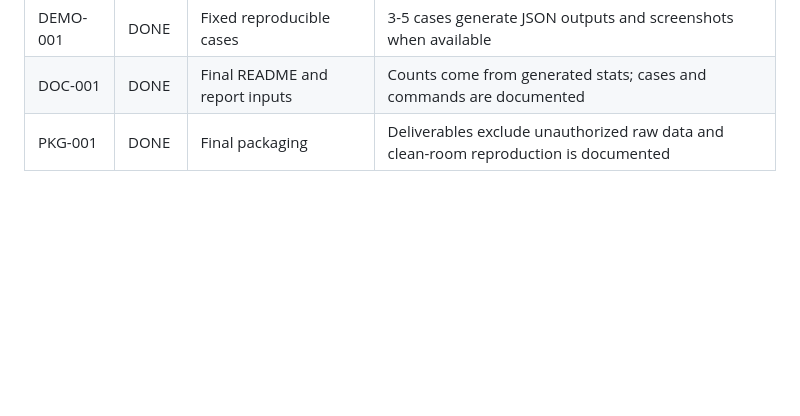
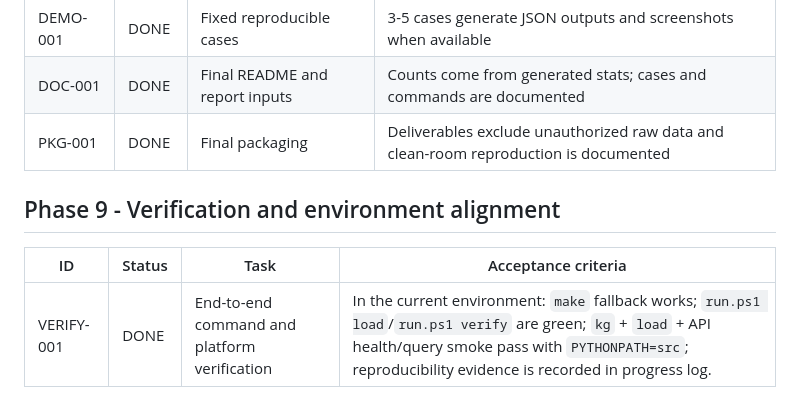
Before and after one commit to fangtoast/Diabetes-MMKGQA, a Markdown page: TASKS.md, the part around the change. Drawn GitHub-style; blank space fills up the shorter version.

```diff
--- a/TASKS.md
+++ b/TASKS.md
@@ -84,3 +84,9 @@ This ledger is the current TODO source. The long-form roadmap is
 | DEMO-001 | DONE | Fixed reproducible cases | 3-5 cases generate JSON outputs and screenshots when available |
 | DOC-001 | DONE | Final README and report inputs | Counts come from generated stats; cases and commands are documented |
 | PKG-001 | DONE | Final packaging | Deliverables exclude unauthorized raw data and clean-room reproduction is documented |
+
+## Phase 9 - Verification and environment alignment
+
+| ID | Status | Task | Acceptance criteria |
+|---|---|---|---|
+| VERIFY-001 | DONE | End-to-end command and platform verification | In the current environment: `make` fallback works; `run.ps1 load`/`run.ps1 verify` are green; `kg` + `load` + API health/query smoke pass with `PYTHONPATH=src`; reproducibility evidence is recorded in progress log. |
```
Also changed, not shown: docs/progress_log.md (+36 -0 lines).
